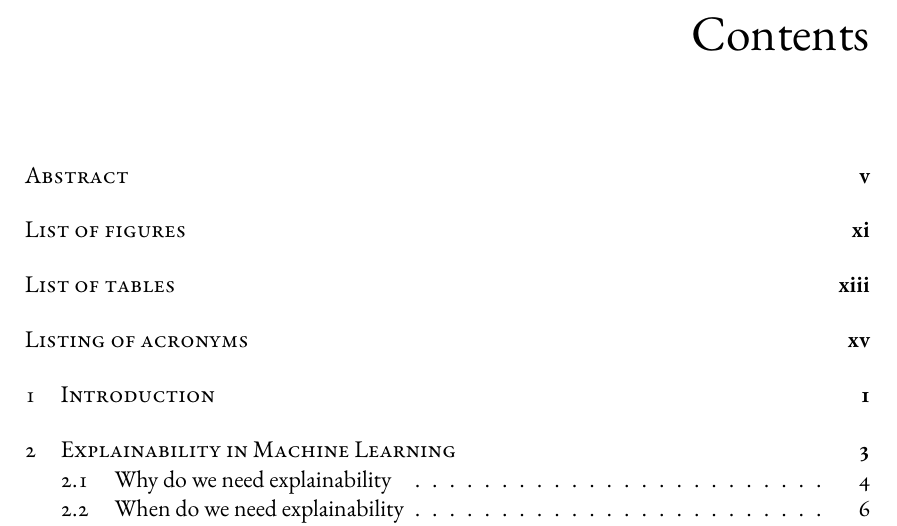
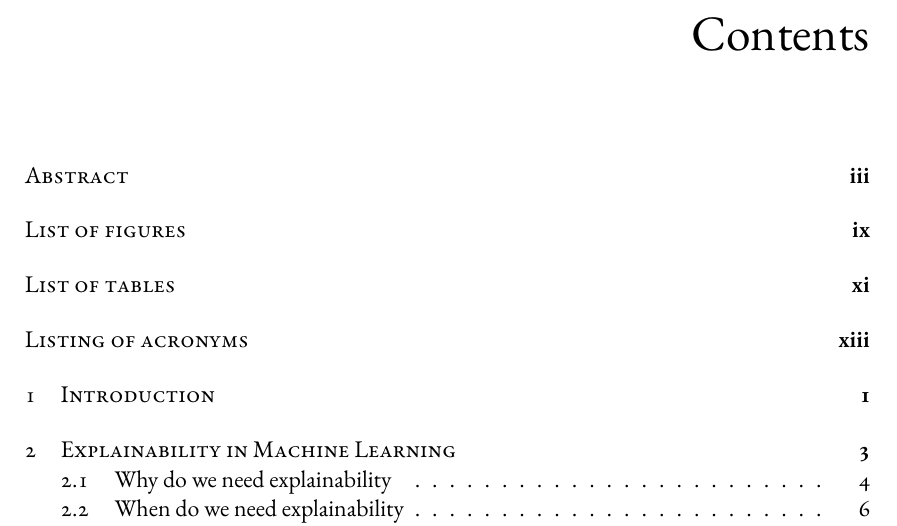
Before and after one commit to rmazzier/Master-Thesis, a LaTeX thesis (dissertation.tex, which reads Dissertate.cls, frontmatter/dedication.tex): part of page 7 of 79, cut so that both start at the same text. Compiled offline with XeLaTeX; a LaTeX package or settings file that is missing is left out.

Commit message:
small changes

```diff
--- a/Dissertate.cls
+++ b/Dissertate.cls
@@ -316,6 +316,7 @@
 \newcommand{\frontispiece}{
 	\newpage
 	\thispagestyle{empty}
+	\setcounter{page}{3}
 	\vspace*{\fill}
 	\begin{center}
 	\end{center}
@@ -349,7 +350,7 @@
 
 \newcommand{\abstractpage}{
 	\phantomsection
-	\setcounter{page}{5}
+	\setcounter{page}{3}
 	\addcontentsline{toc}{chapter}{Abstract}
 	\chapter*{Abstract}
 	\input{frontmatter/abstract}
--- a/frontmatter/dedication.tex
+++ b/frontmatter/dedication.tex
@@ -1,2 +1,2 @@
 %!TEX root = ../dissertation.tex
-To all the people that loved and supported me during these years.
+This thesis is dedicated to all those who love and support me.
```
Also changed, not shown: dissertation.pdf, 4 other files.
